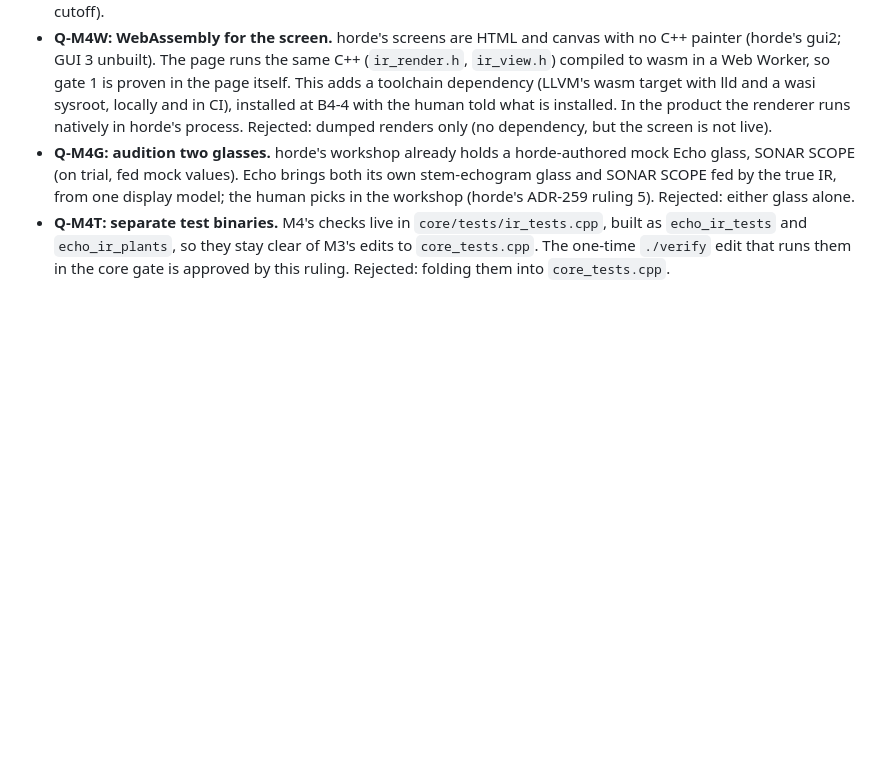
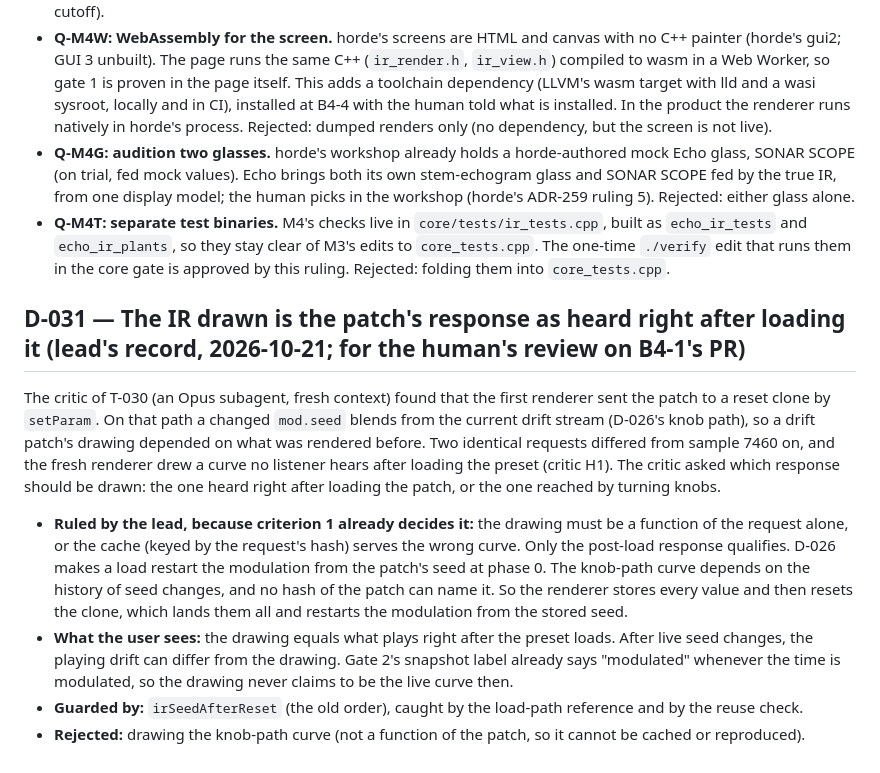
Before and after one commit to Julian-B-Smith/Echo, a Markdown page: DECISIONS.md, the part around the change. GitHub-like rendering; blank space fills up the shorter version.

Commit message:
T-030: ROADMAP amended after the critic, D-031 (the drawing is the post-load response), trace
Co-Authored-By: Claude Opus 5.5 <noreply@anthropic.com>

```diff
--- a/DECISIONS.md
+++ b/DECISIONS.md
@@ -613,3 +613,21 @@ its item's gate (the same caution D-028 records).
 - **Q-M4T: separate test binaries.** M4's checks live in `core/tests/ir_tests.cpp`, built as `echo_ir_tests` and
   `echo_ir_plants`, so they stay clear of M3's edits to `core_tests.cpp`. The one-time `./verify` edit that runs them
   in the core gate is approved by this ruling. Rejected: folding them into `core_tests.cpp`.
+
+## D-031 — The IR drawn is the patch's response as heard right after loading it (lead's record, 2026-10-21; for the human's review on B4-1's PR)
+
+The critic of T-030 (an Opus subagent, fresh context) found that the first renderer sent the patch to a reset clone
+by `setParam`. On that path a changed `mod.seed` blends from the current drift stream (D-026's knob path), so a drift
+patch's drawing depended on what was rendered before. Two identical requests differed from sample 7460 on, and the
+fresh renderer drew a curve no listener hears after loading the preset (critic H1). The critic asked which response
+should be drawn: the one heard right after loading the patch, or the one reached by turning knobs.
+- **Ruled by the lead, because criterion 1 already decides it:** the drawing must be a function of the request alone,
+  or the cache (keyed by the request's hash) serves the wrong curve. Only the post-load response qualifies. D-026 makes
+  a load restart the modulation from the patch's seed at phase 0. The knob-path curve depends on the history of seed
+  changes, and no hash of the patch can name it. So the renderer stores every value and then resets the clone, which
+  lands them all and restarts the modulation from the stored seed.
+- **What the user sees:** the drawing equals what plays right after the preset loads. After live seed changes, the
+  playing drift can differ from the drawing. Gate 2's snapshot label already says "modulated" whenever the time is
+  modulated, so the drawing never claims to be the live curve then.
+- **Guarded by:** `irSeedAfterReset` (the old order), caught by the load-path reference and by the reuse check.
+- **Rejected:** drawing the knob-path curve (not a function of the patch, so it cannot be cached or reproduced).
```
Also changed, not shown: ROADMAP.md (+16 -4 lines), traces/2026-10-21-t030-ir-renderer.md (added, +68 -0 lines).
